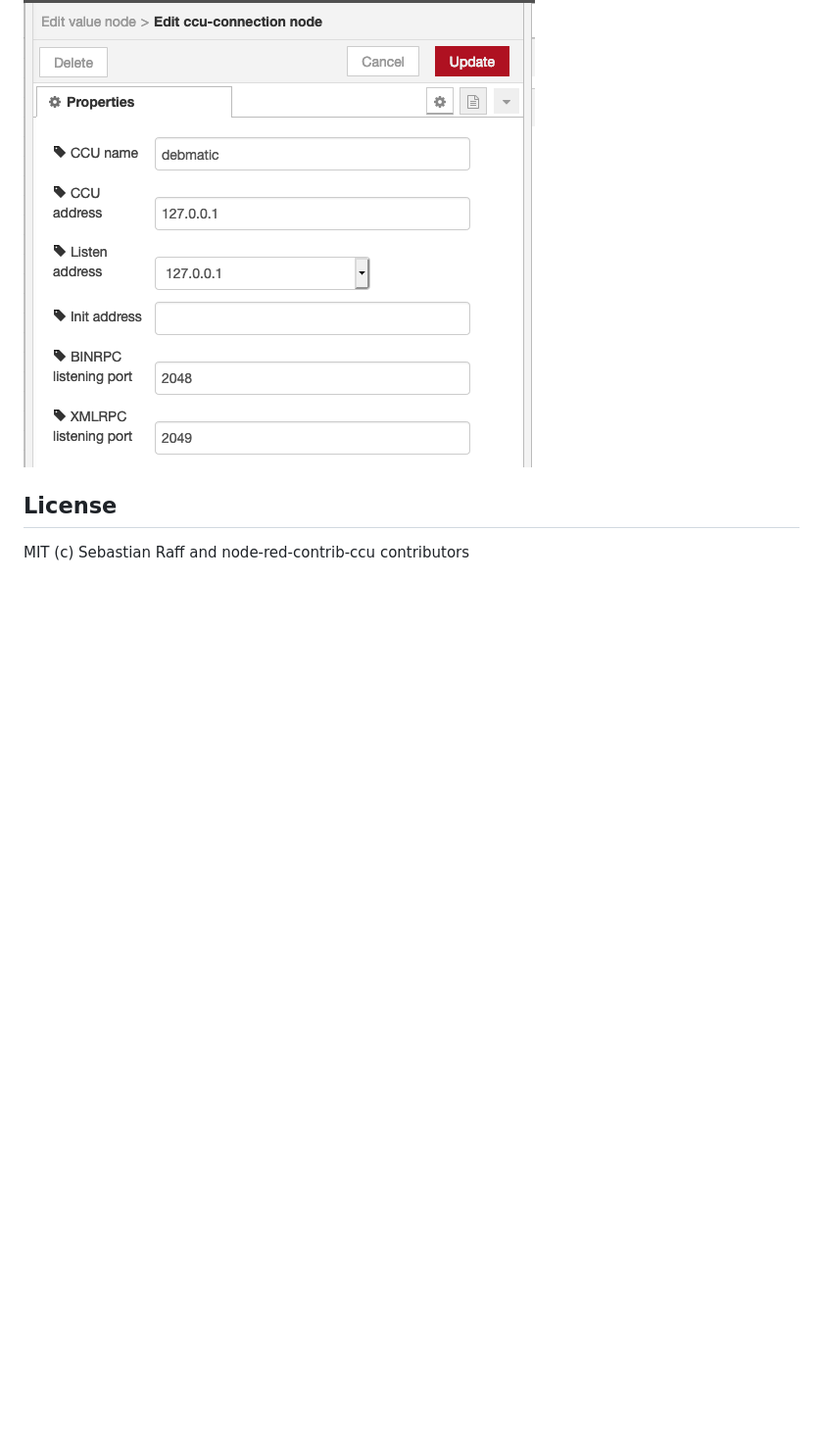
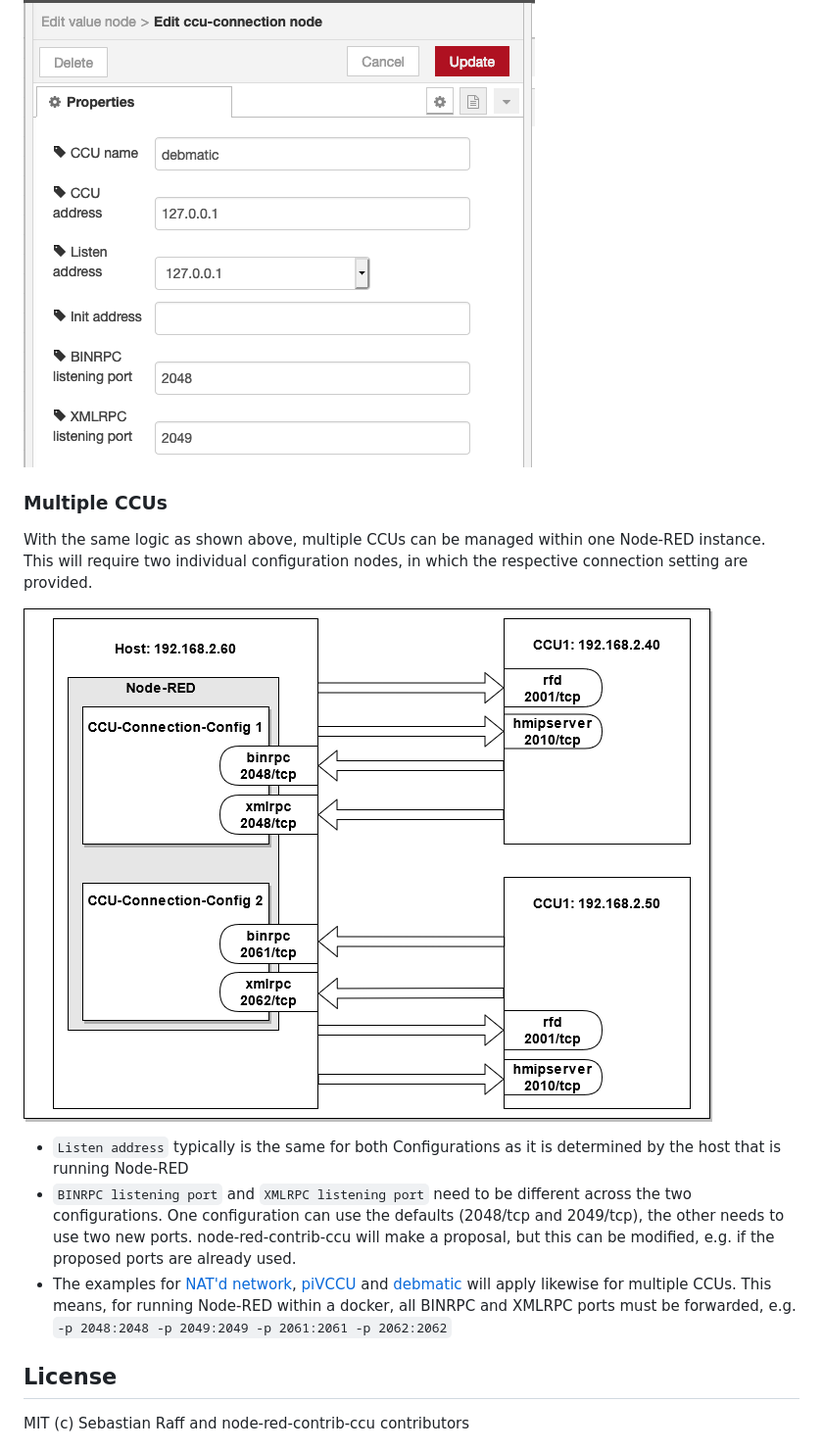
Before and after one commit to rdmtc/node-red-contrib-ccu, a Markdown page: README.md, the part around the change. Shown: that part at 98% size. GitHub-like rendering; pictures changed too: docs/schema-multiCCU.png (added); blank space fills up the shorter version.

Commit message:
Add Multi-CCU schema to Readme (#135)

```diff
--- a/README.md
+++ b/README.md
@@ -61,6 +61,17 @@ In this example both Node-RED and debmatic are installed on the same (possibly v
 
 ![ccu-config-debmatic](docs/ccu-config-debmatic.png)
 
+### Multiple CCUs
+
+With the same logic as shown above, multiple CCUs can be managed within one Node-RED instance.
+This will require two individual configuration nodes, in which the respective connection setting are provided.
+
+![schema-multiCCU](docs/schema-multiCCU.png)
+
+ - `Listen address` typically is the same for both Configurations as it is determined by the host that is running Node-RED
+ - `BINRPC listening port` and `XMLRPC listening port` need to be different across the two configurations. One configuration can use the defaults (2048/tcp and 2049/tcp), the other needs to use two new ports. node-red-contrib-ccu will make a proposal, but this can be modified, e.g. if the proposed ports are already used.
+ - The examples for [NAT'd network](#NAT'd-network), [piVCCU](#piVCCU) and [debmatic](#debmatic) will apply likewise for multiple CCUs. This means, for running Node-RED within a docker, all BINRPC and XMLRPC ports must be forwarded, e.g. `-p 2048:2048 -p 2049:2049 -p 2061:2061 -p 2062:2062`
+
 
 ## License
 
```
Also changed, not shown: 1 other file.
